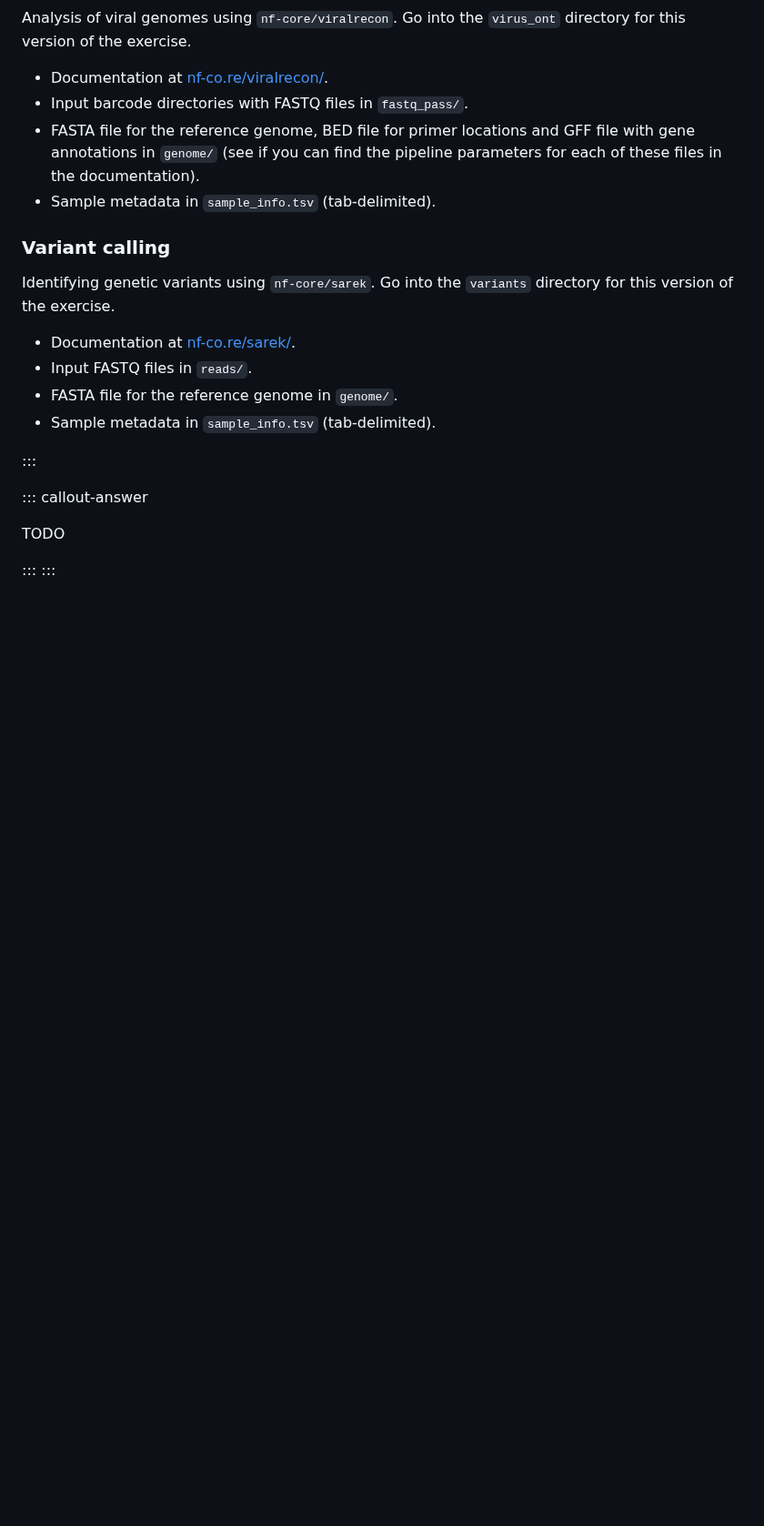
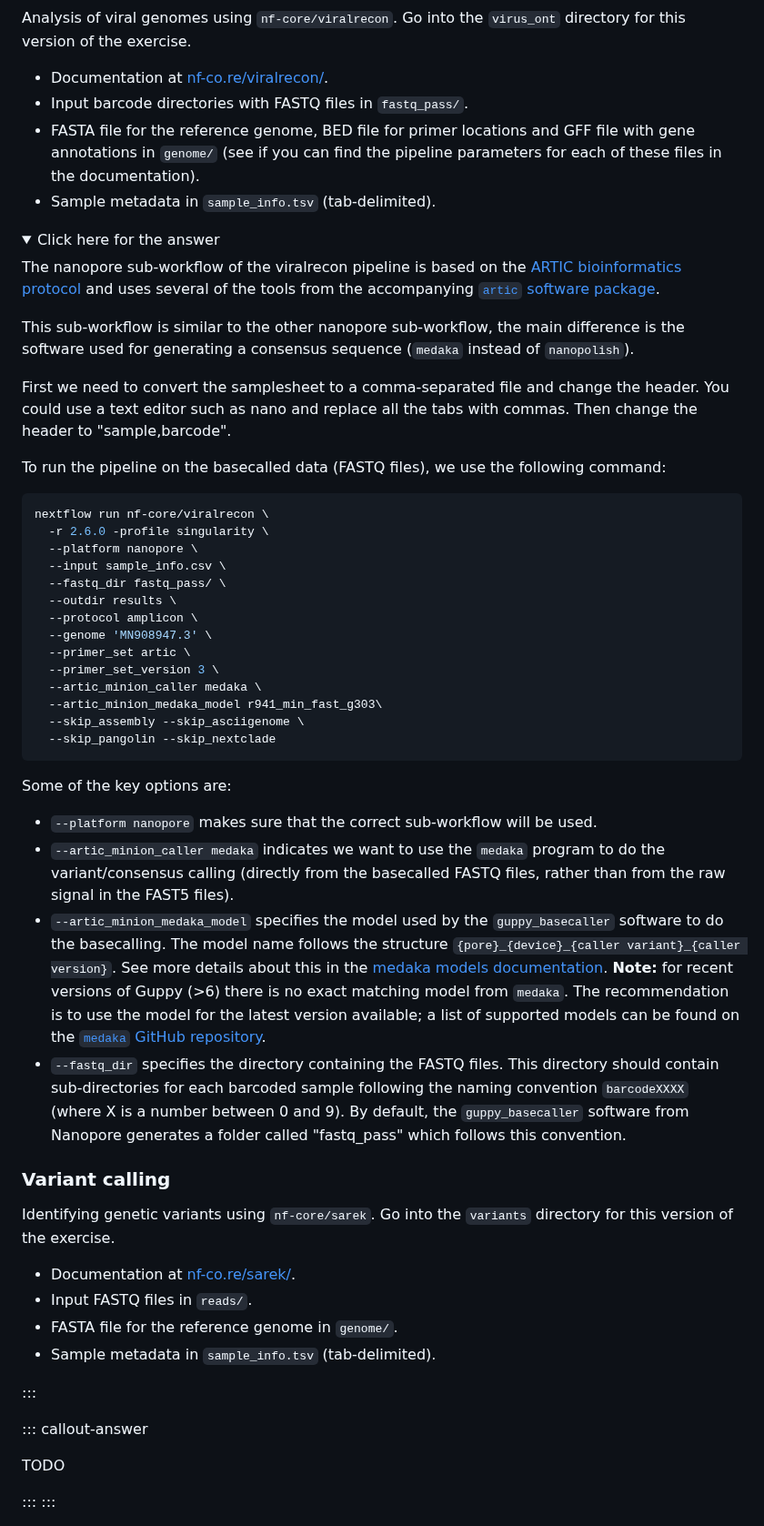
Before and after one commit to cambiotraining/bioinformatics-software-pipelines, a Markdown page: materials/03-nfcore.md, the part around the change. Shown at 91% size. Drawn GitHub-style; folded sections open; blank space fills up the shorter version.

Commit message:
Update 03-nfcore.md
Added answer for Viralrecon ONT example

````diff
--- a/materials/03-nfcore.md
+++ b/materials/03-nfcore.md
@@ -346,6 +346,43 @@ Go into the `virus_ont` directory for this version of the exercise.
 - FASTA file for the reference genome, BED file for primer locations and GFF file with gene annotations in `genome/`  (see if you can find the pipeline parameters for each of these files in the documentation).
 - Sample metadata in `sample_info.tsv` (tab-delimited).
 
+<details><summary>Click here for the answer</summary>
+
+
+The nanopore sub-workflow of the viralrecon pipeline is based on the [ARTIC bioinformatics protocol](https://artic.network/ncov-2019/ncov2019-bioinformatics-sop.html) and uses several of the tools from the accompanying [`artic` software package](https://artic.readthedocs.io/en/latest/).
+
+This sub-workflow is similar to the other nanopore sub-workflow, the main difference is the software used for generating a consensus sequence (`medaka` instead of `nanopolish`).
+
+First we need to convert the samplesheet to a comma-separated file and change the header. You could use a text editor such as nano and replace all the tabs with commas. Then change the header to "sample,barcode".
+
+To run the pipeline on the basecalled data (FASTQ files), we use the following command:
+
+```bash
+nextflow run nf-core/viralrecon \
+  -r 2.6.0 -profile singularity \
+  --platform nanopore \
+  --input sample_info.csv \
+  --fastq_dir fastq_pass/ \
+  --outdir results \
+  --protocol amplicon \
+  --genome 'MN908947.3' \
+  --primer_set artic \
+  --primer_set_version 3 \
+  --artic_minion_caller medaka \
+  --artic_minion_medaka_model r941_min_fast_g303\
+  --skip_assembly --skip_asciigenome \
+  --skip_pangolin --skip_nextclade
+```
+
+Some of the key options are:
+
+- `--platform nanopore` makes sure that the correct sub-workflow will be used.
+- `--artic_minion_caller medaka` indicates we want to use the `medaka` program to do the variant/consensus calling (directly from the basecalled FASTQ files, rather than from the raw signal in the FAST5 files).
+- `--artic_minion_medaka_model` specifies the model used by the `guppy_basecaller` software to do the basecalling. The model name follows the structure `{pore}_{device}_{caller variant}_{caller version}`. See more details about this in the [medaka models documentation](https://github.com/nanoporetech/medaka#models). **Note:** for recent versions of Guppy (>6) there is no exact matching model from `medaka`. The recommendation is to use the model for the latest version available; a list of supported models can be found on the [`medaka` GitHub repository](https://github.com/nanoporetech/medaka/tree/master/medaka/data).
+- `--fastq_dir` specifies the directory containing the FASTQ files. This directory should contain sub-directories for each barcoded sample following the naming convention `barcodeXXXX` (where X is a number between 0 and 9). By default, the `guppy_basecaller` software from Nanopore generates a folder called "fastq_pass" which follows this convention.
+
+</details>
+
 ### Variant calling
 
 Identifying genetic variants using `nf-core/sarek`.
````
